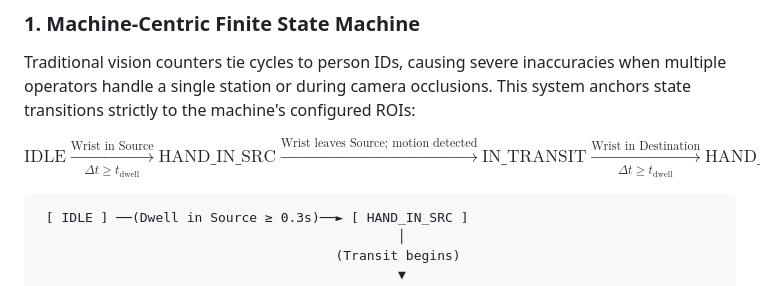
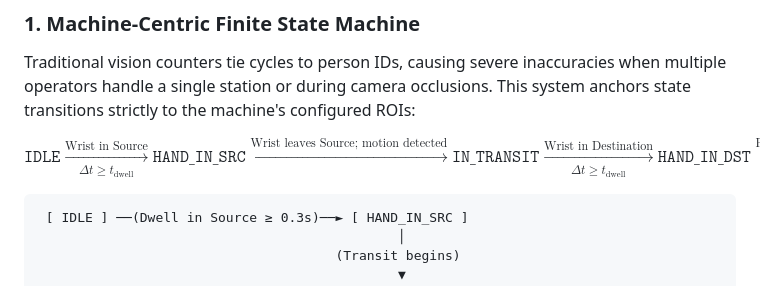
Before and after one commit to Jeevamoorthy/VisionCraft, a Markdown page: README.md, the part around the change. GitHub-like rendering.

Commit message:
Fix formatting of finite state machine diagram
Updated finite state machine diagram formatting in README.

````diff
--- a/README.md
+++ b/README.md
@@ -109,16 +109,16 @@ flowchart TB
 Traditional vision counters tie cycles to person IDs, causing severe inaccuracies when multiple operators handle a single station or during camera occlusions. This system anchors state transitions strictly to the machine's configured ROIs:
 
 $$
-\text{IDLE}
+\texttt{IDLE}
 \xrightarrow[\Delta t \geq t_{\text{dwell}}]{\text{Wrist in Source}}
-\text{HAND\_IN\_SRC}
+\texttt{HAND\_IN\_SRC}
 \xrightarrow{\text{Wrist leaves Source; motion detected}}
-\text{IN\_TRANSIT}
+\texttt{IN\_TRANSIT}
 \xrightarrow[\Delta t \geq t_{\text{dwell}}]{\text{Wrist in Destination}}
-\text{HAND\_IN\_DST}
+\texttt{HAND\_IN\_DST}
 \xrightarrow{\text{Payload gate verified; cycle committed}}
-\text{COOLDOWN}
-\rightarrow \text{IDLE}
+\texttt{COOLDOWN}
+\rightarrow \texttt{IDLE}
 $$
 
 ```text
````
